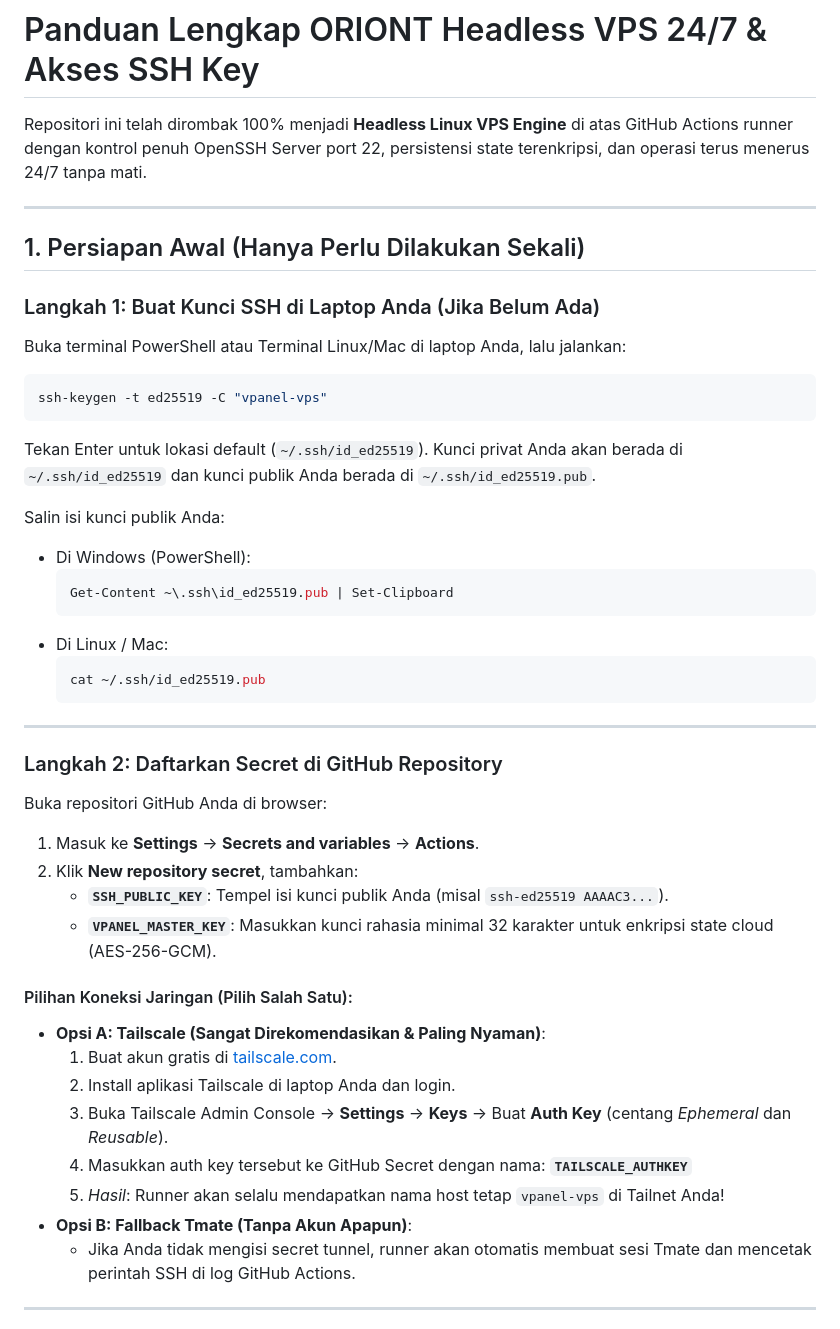
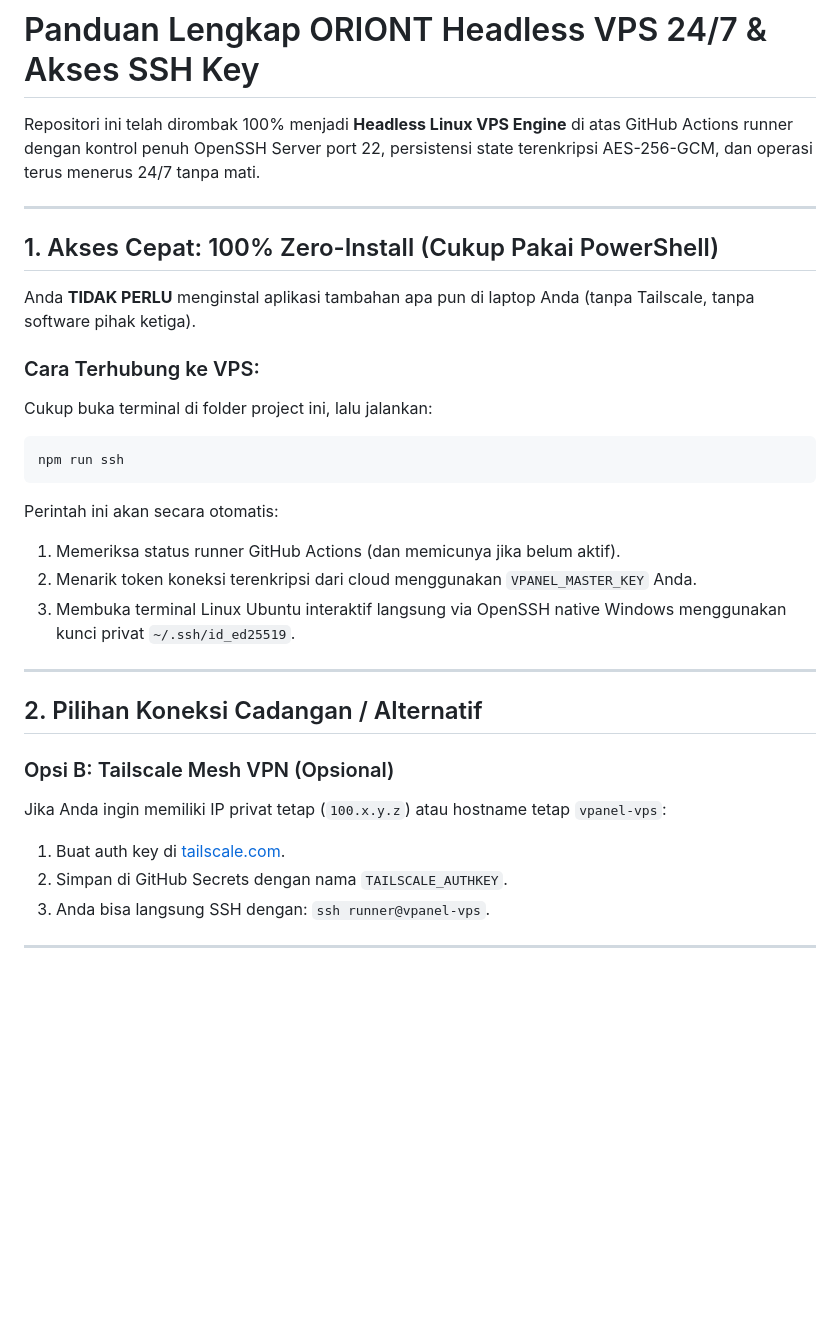
Before and after one commit to mensir122/vm-panel, a Markdown page: docs/PANDUAN-VPS-SSH-247.md, the part around one of its changes. GitHub-like rendering; blank space fills up the shorter version.

Commit message:
docs: update guide with zero-install npm run ssh instructions

````diff
--- a/docs/PANDUAN-VPS-SSH-247.md
+++ b/docs/PANDUAN-VPS-SSH-247.md
@@ -1,47 +1,32 @@
 # Panduan Lengkap ORIONT Headless VPS 24/7 & Akses SSH Key
 
-Repositori ini telah dirombak 100% menjadi **Headless Linux VPS Engine** di atas GitHub Actions runner dengan kontrol penuh OpenSSH Server port 22, persistensi state terenkripsi, dan operasi terus menerus 24/7 tanpa mati.
+Repositori ini telah dirombak 100% menjadi **Headless Linux VPS Engine** di atas GitHub Actions runner dengan kontrol penuh OpenSSH Server port 22, persistensi state terenkripsi AES-256-GCM, dan operasi terus menerus 24/7 tanpa mati.
 
 ---
 
-## 1. Persiapan Awal (Hanya Perlu Dilakukan Sekali)
+## 1. Akses Cepat: 100% Zero-Install (Cukup Pakai PowerShell)
 
-### Langkah 1: Buat Kunci SSH di Laptop Anda (Jika Belum Ada)
-Buka terminal PowerShell atau Terminal Linux/Mac di laptop Anda, lalu jalankan:
-```bash
-ssh-keygen -t ed25519 -C "vpanel-vps"
+Anda **TIDAK PERLU** menginstal aplikasi tambahan apa pun di laptop Anda (tanpa Tailscale, tanpa software pihak ketiga).
+
+### Cara Terhubung ke VPS:
+Cukup buka terminal di folder project ini, lalu jalankan:
+```powershell
+npm run ssh
 ```
-Tekan Enter untuk lokasi default (`~/.ssh/id_ed25519`). Kunci privat Anda akan berada di `~/.ssh/id_ed25519` dan kunci publik Anda berada di `~/.ssh/id_ed25519.pub`.
-
-Salin isi kunci publik Anda:
-- Di Windows (PowerShell):
-  ```powershell
-  Get-Content ~\.ssh\id_ed25519.pub | Set-Clipboard
-  ```
-- Di Linux / Mac:
-  ```bash
-  cat ~/.ssh/id_ed25519.pub
-  ```
+Perintah ini akan secara otomatis:
+1. Memeriksa status runner GitHub Actions (dan memicunya jika belum aktif).
+2. Menarik token koneksi terenkripsi dari cloud menggunakan `VPANEL_MASTER_KEY` Anda.
+3. Membuka terminal Linux Ubuntu interaktif langsung via OpenSSH native Windows menggunakan kunci privat `~/.ssh/id_ed25519`.
 
 ---
 
-### Langkah 2: Daftarkan Secret di GitHub Repository
-Buka repositori GitHub Anda di browser:
-1. Masuk ke **Settings** → **Secrets and variables** → **Actions**.
-2. Klik **New repository secret**, tambahkan:
-   - **`SSH_PUBLIC_KEY`**: Tempel isi kunci publik Anda (misal `ssh-ed25519 AAAAC3...`).
-   - **`VPANEL_MASTER_KEY`**: Masukkan kunci rahasia minimal 32 karakter untuk enkripsi state cloud (AES-256-GCM).
+## 2. Pilihan Koneksi Cadangan / Alternatif
 
-#### Pilihan Koneksi Jaringan (Pilih Salah Satu):
-- **Opsi A: Tailscale (Sangat Direkomendasikan & Paling Nyaman)**:
-  1. Buat akun gratis di [tailscale.com](https://tailscale.com).
-  2. Install aplikasi Tailscale di laptop Anda dan login.
-  3. Buka Tailscale Admin Console → **Settings** → **Keys** → Buat **Auth Key** (centang *Ephemeral* dan *Reusable*).
-  4. Masukkan auth key tersebut ke GitHub Secret dengan nama:
-     **`TAILSCALE_AUTHKEY`**
-  5. *Hasil*: Runner akan selalu mendapatkan nama host tetap `vpanel-vps` di Tailnet Anda!
-- **Opsi B: Fallback Tmate (Tanpa Akun Apapun)**:
-  - Jika Anda tidak mengisi secret tunnel, runner akan otomatis membuat sesi Tmate dan mencetak perintah SSH di log GitHub Actions.
+### Opsi B: Tailscale Mesh VPN (Opsional)
+Jika Anda ingin memiliki IP privat tetap (`100.x.y.z`) atau hostname tetap `vpanel-vps`:
+1. Buat auth key di [tailscale.com](https://tailscale.com).
+2. Simpan di GitHub Secrets dengan nama `TAILSCALE_AUTHKEY`.
+3. Anda bisa langsung SSH dengan: `ssh runner@vpanel-vps`.
 
 ---
 
````
Also changed, not shown: other parts of docs/PANDUAN-VPS-SSH-247.md (+13 -41 lines).
